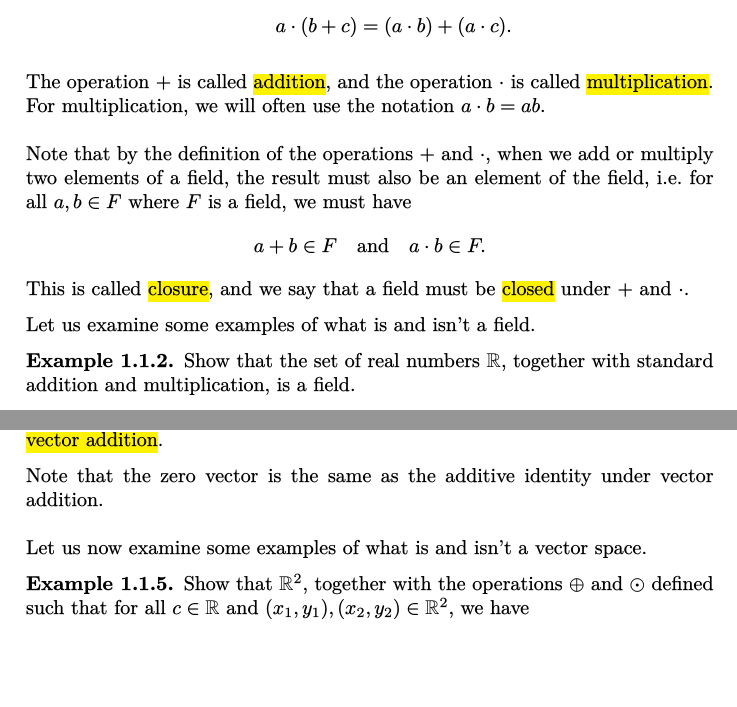
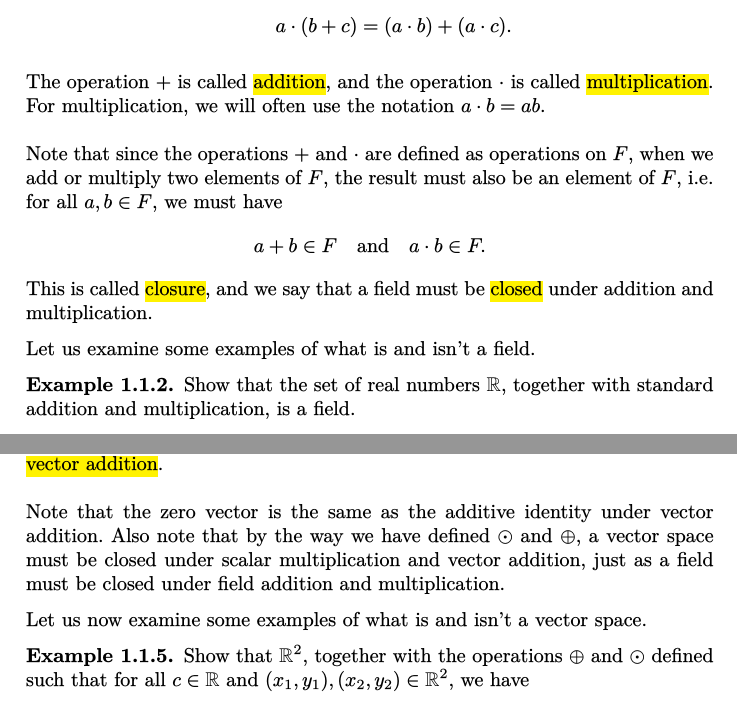
Before and after one commit to cooper-johnston/linear-algebra, a LaTeX document (main.tex, which reads chapters/1_vectors.tex): two parts of pages 10 and 12 of 16, joined at a grey line, cut so that both start at the same text, the shorter picture padded with empty space. The pictures show the PDF file main.pdf that the author committed with the source.

Commit message:
revised closure commentary

```diff
--- a/chapters/1_vectors.tex
+++ b/chapters/1_vectors.tex
@@ -3,7 +3,7 @@
 \section{Vector spaces}
 
 \begin{defn}
-Let $ F $ be a set and let $ + $ and $ \cdot $ be two binary operations on $ F $. $ F $, together with the operations $ + $ and $ \cdot $, is called a \defnem{field} if all of the following axioms are satisfied:
+Let $ F $ be a set and let $ + $ and $ \cdot $ be two binary operations on $ F $. The set $ F $, together with the operations $ + $ and $ \cdot $, is called a \defnem{field} if all of the following axioms are satisfied:
 \begin{enumerate}
     \item $ + $ and $ \cdot $ are associative, i.e. for all $ a,b,c\in F $, we have
     \begin{equation*}
@@ -44,11 +44,11 @@ Let $ F $ be a set and let $ + $ and $ \cdot $ be two binary operations on $ F $
 The operation $ + $ is called \defnem{addition}, and the operation $ \cdot $ is called \defnem{multiplication}. For multiplication, we will often use the notation $ a\cdot b=ab $.
 \end{defn}
 
-Note that by the definition of the operations $ + $ and $ \cdot $, when we add or multiply two elements of a field, the result must also be an element of the field, i.e. for all $ a,b\in F $ where $ F $ is a field, we must have
+Note that since the operations $ + $ and $ \cdot $ are defined as operations on $ F $, when we add or multiply two elements of $ F $, the result must also be an element of $ F $, i.e. for all $ a,b\in F $, we must have
 \begin{equation*}
 a+b\in F \quad\text{and}\quad a\cdot b\in F.
 \end{equation*}
-This is called \defnem{closure}, and we say that a field must be \defnem{closed} under $ + $ and $ \cdot $.
+This is called \defnem{closure}, and we say that a field must be \defnem{closed} under addition and multiplication.
 
 Let us examine some examples of what is and isn't a field.
 
@@ -130,9 +130,9 @@ Let $ F $ be a field and $ V $ be a set, and let $ \odot:F\times V\to V $ and $
 \end{enumerate}
 
 The elements of $ F $ are called \defnem{scalars} and the elements of $ V $ are called \defnem{vectors}. The operation $ \odot $ is called \defnem{scalar multiplication} and the operation $ \oplus $ is called \defnem{vector addition}.
+\end{defn}
 
-Note that the zero vector is the same as the additive identity under vector addition.
-\end{defn}
+Note that the zero vector is the same as the additive identity under vector addition. Also note that by the way we have defined $ \odot $ and $ \oplus $, a vector space must be closed under scalar multiplication and vector addition, just as a field must be closed under field addition and multiplication.
 
 Let us now examine some examples of what is and isn't a vector space.
 
```
Also changed, not shown: chapters/a_solutions.tex (+1 -1 lines), main.pdf.
